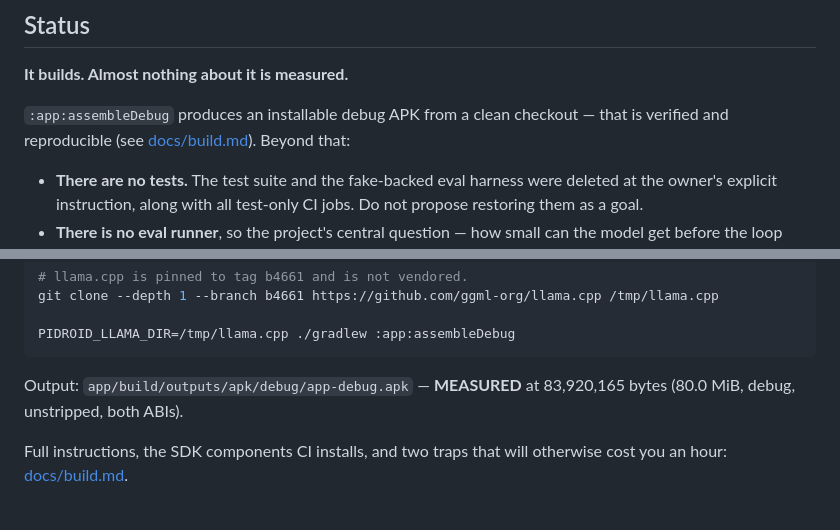
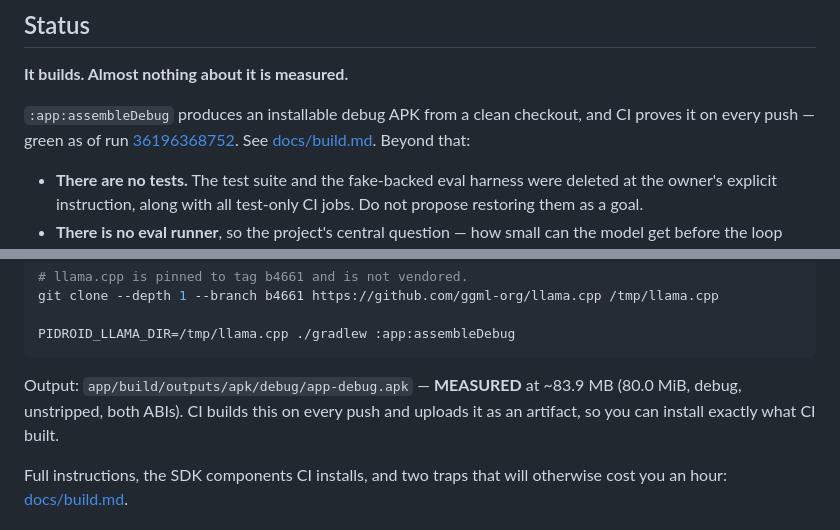
Before and after one commit to riceharvest/LocalIntelligence, a Markdown page: README.md, 2 parts joined by grey strips. Rendered like a GitHub page.

````diff
--- a/README.md
+++ b/README.md
@@ -43,9 +43,10 @@ everything for that assumption:
 
 **It builds. Almost nothing about it is measured.**
 
-`:app:assembleDebug` produces an installable debug APK from a clean checkout —
-that is verified and reproducible (see [docs/build.md](docs/build.md)). Beyond
-that:
+`:app:assembleDebug` produces an installable debug APK from a clean checkout,
+and CI proves it on every push — green as of run
+[36196368752](https://github.com/riceharvest/LocalIntelligence/actions/runs/36196368752).
+See [docs/build.md](docs/build.md). Beyond that:
 
 - **There are no tests.** The test suite and the fake-backed eval harness were
   deleted at the owner's explicit instruction, along with all test-only CI jobs.
@@ -104,7 +105,8 @@ PIDROID_LLAMA_DIR=/tmp/llama.cpp ./gradlew :app:assembleDebug
 ```
 
 Output: `app/build/outputs/apk/debug/app-debug.apk` — **MEASURED** at
-83,920,165 bytes (80.0 MiB, debug, unstripped, both ABIs).
+~83.9 MB (80.0 MiB, debug, unstripped, both ABIs). CI builds this on every push
+and uploads it as an artifact, so you can install exactly what CI built.
 
 Full instructions, the SDK components CI installs, and two traps that will
 otherwise cost you an hour: [docs/build.md](docs/build.md).
````
Also changed, not shown: docs/build.md (+16 -9 lines).
